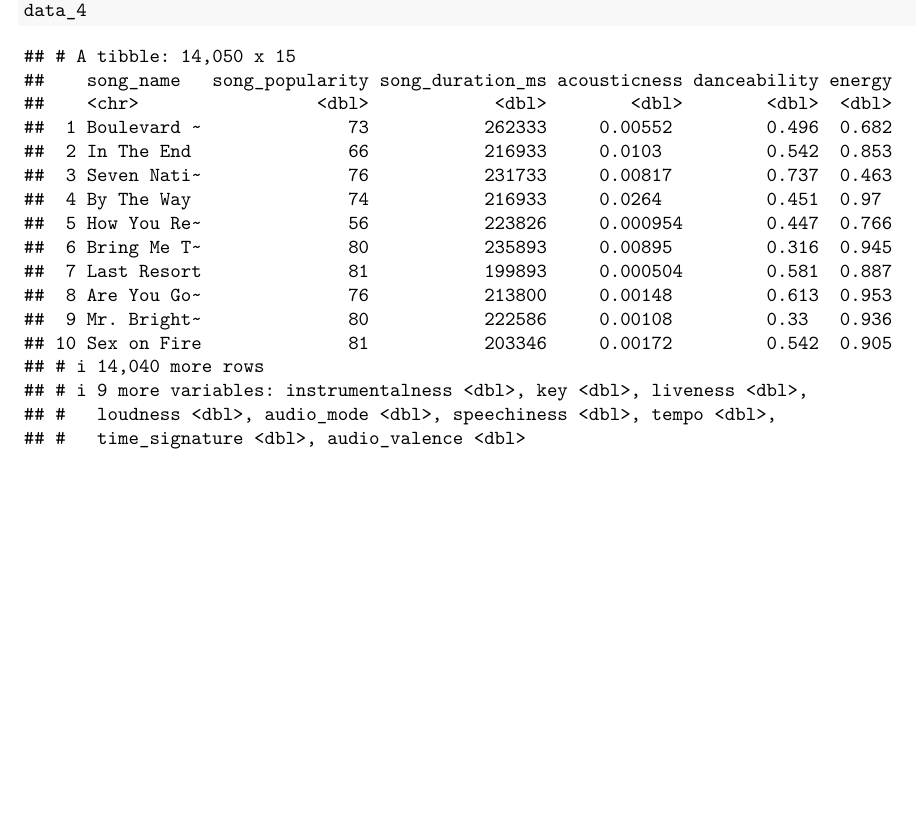
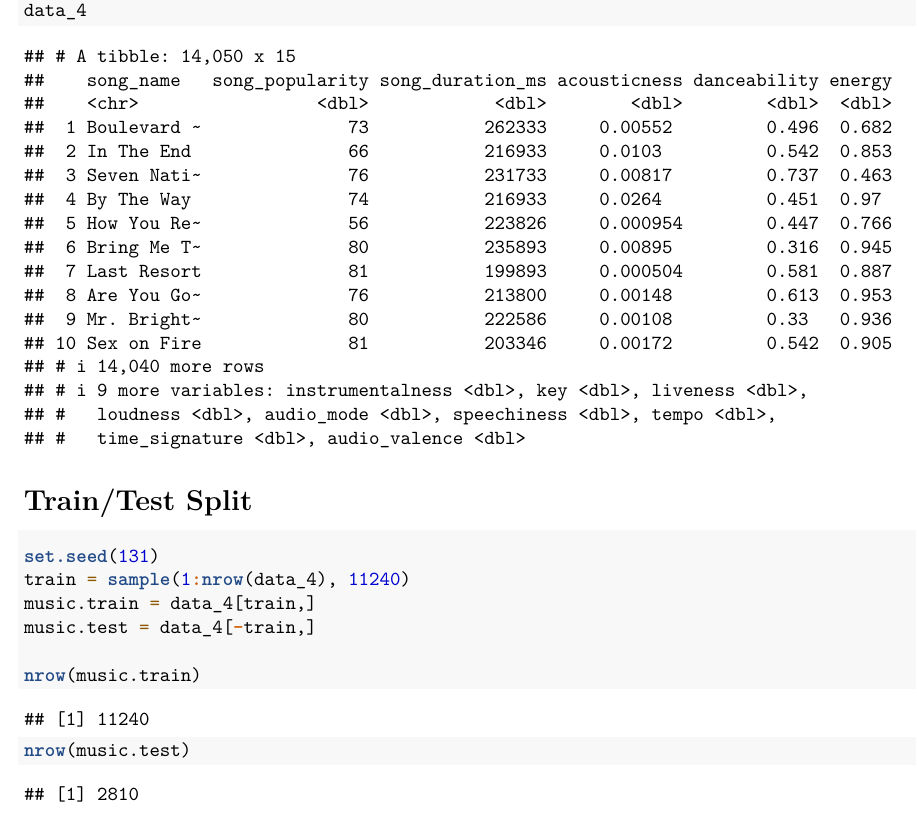
Before and after one commit to KristianAbad/PSTAT-131-Final-Project, an R Markdown document (PSTAT 131 Final Project.Rmd): part of page 4 of 4, cut so that both start at the same text, the shorter picture padded with empty space. Rendered offline with R 4.5, knitr and Pandoc, then LaTeX, with nearby package versions.

Commit message:
Added train/test split for EDA

````diff
--- a/PSTAT 131 Final Project.Rmd
+++ b/PSTAT 131 Final Project.Rmd
@@ -82,3 +82,15 @@ data_4 <- data_3[!(grepl('Mix',data_3$song_name,fixed=TRUE) |
        grepl('Version',data_3$song_name,fixed=TRUE)),]
 data_4
 ```
+
+# Train/Test Split
+
+```{r}
+set.seed(131)
+train = sample(1:nrow(data_4), 11240)
+music.train = data_4[train,]
+music.test = data_4[-train,]
+
+nrow(music.train)
+nrow(music.test)
+```
````
Also changed, not shown: PSTAT-131-Final-Project.pdf.
